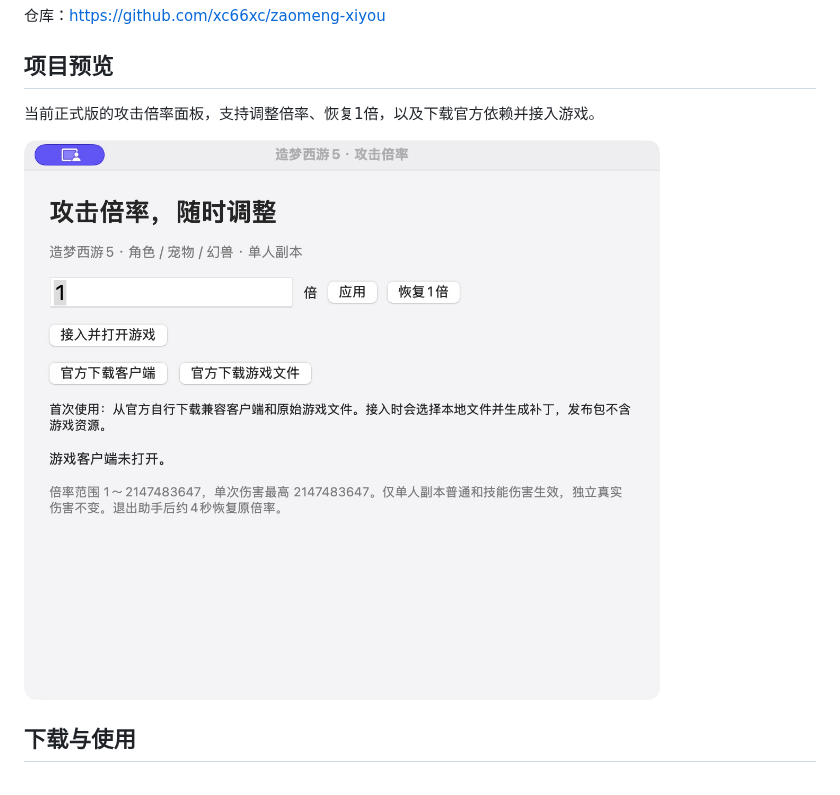
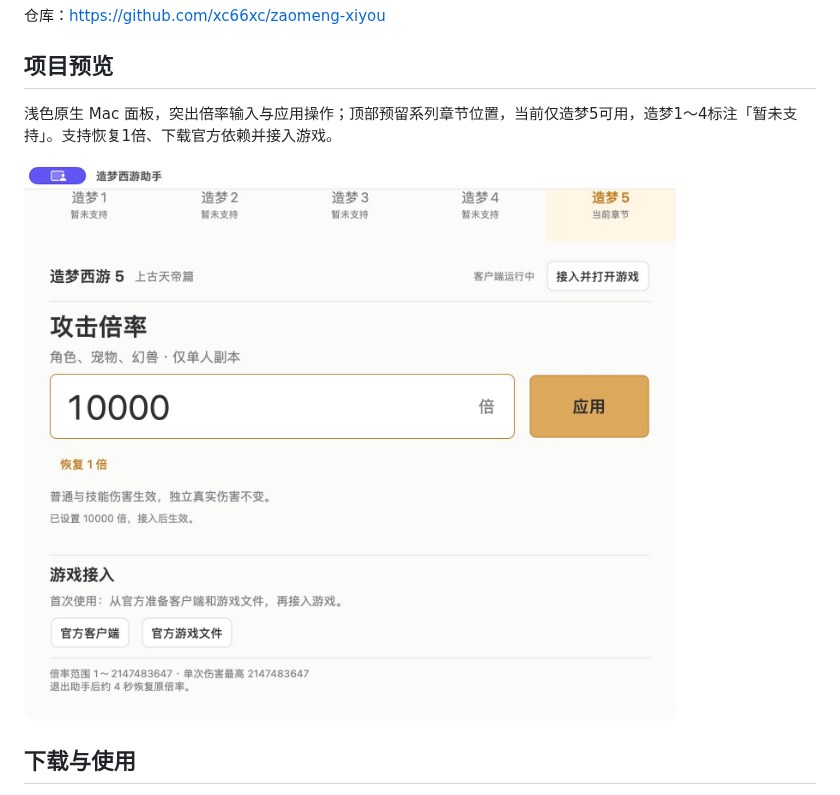
Before and after one commit to xc66xc/zaomeng-xiyou, a Markdown page: README.md, the part around the change. Drawn GitHub-style; pictures changed too: assets/preview.png.

```diff
--- a/README.md
+++ b/README.md
@@ -6,7 +6,7 @@
 
 ## 项目预览
 
-当前正式版的攻击倍率面板，支持调整倍率、恢复1倍，以及下载官方依赖并接入游戏。
+浅色原生 Mac 面板，突出倍率输入与应用操作；顶部预留系列章节位置，当前仅造梦5可用，造梦1～4标注「暂未支持」。支持恢复1倍、下载官方依赖并接入游戏。
 
 ![造梦西游5攻击倍率助手界面](assets/preview.png)
 
```
Also changed, not shown: 2 other files.
